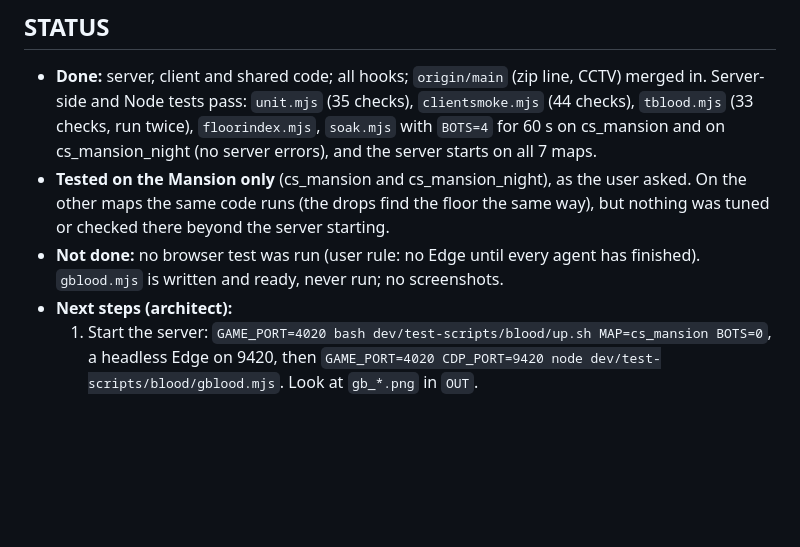
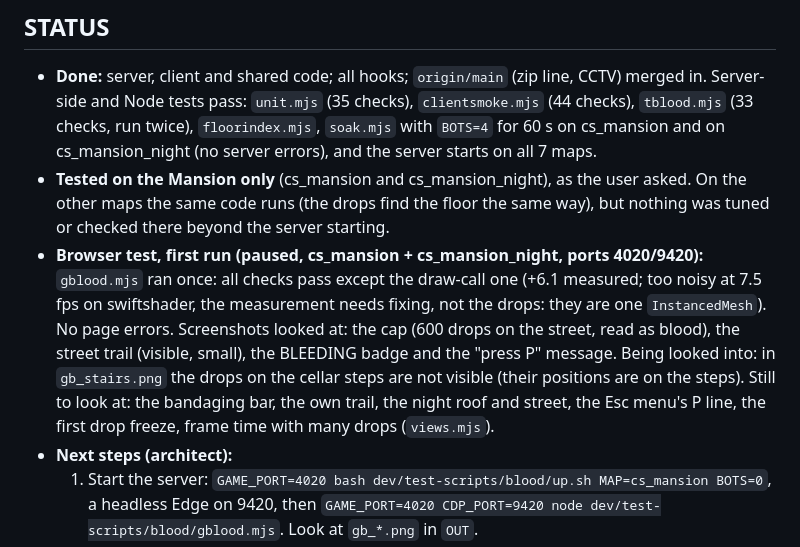
Before and after one commit to ismayilov449/counter-office, a Markdown page: docs/features/blood.md, the part around the change. Rendered like a GitHub page; blank space fills up the shorter version.

Commit message:
Blood trails: status of the first browser run (paused)
Co-Authored-By: Claude Opus 5.5 <noreply@anthropic.com>

```diff
--- a/docs/features/blood.md
+++ b/docs/features/blood.md
@@ -7,8 +7,13 @@
   the server starts on all 7 maps.
 - **Tested on the Mansion only** (cs_mansion and cs_mansion_night), as the user asked. On the other maps the same code
   runs (the drops find the floor the same way), but nothing was tuned or checked there beyond the server starting.
-- **Not done:** no browser test was run (user rule: no Edge until every agent has finished). `gblood.mjs` is written
-  and ready, never run; no screenshots.
+- **Browser test, first run (paused, cs_mansion + cs_mansion_night, ports 4020/9420):** `gblood.mjs` ran once: all
+  checks pass except the draw-call one (+6.1 measured; too noisy at 7.5 fps on swiftshader, the measurement needs
+  fixing, not the drops: they are one `InstancedMesh`). No page errors. Screenshots looked at: the cap (600 drops on
+  the street, read as blood), the street trail (visible, small), the BLEEDING badge and the "press P" message. Being
+  looked into: in `gb_stairs.png` the drops on the cellar steps are not visible (their positions are on the steps).
+  Still to look at: the bandaging bar, the own trail, the night roof and street, the Esc menu's P line, the first
+  drop freeze, frame time with many drops (`views.mjs`).
 - **Next steps (architect):**
   1. Start the server: `GAME_PORT=4020 bash dev/test-scripts/blood/up.sh MAP=cs_mansion BOTS=0`, a headless Edge on
      9420, then `GAME_PORT=4020 CDP_PORT=9420 node dev/test-scripts/blood/gblood.mjs`. Look at `gb_*.png` in `OUT`.
```
